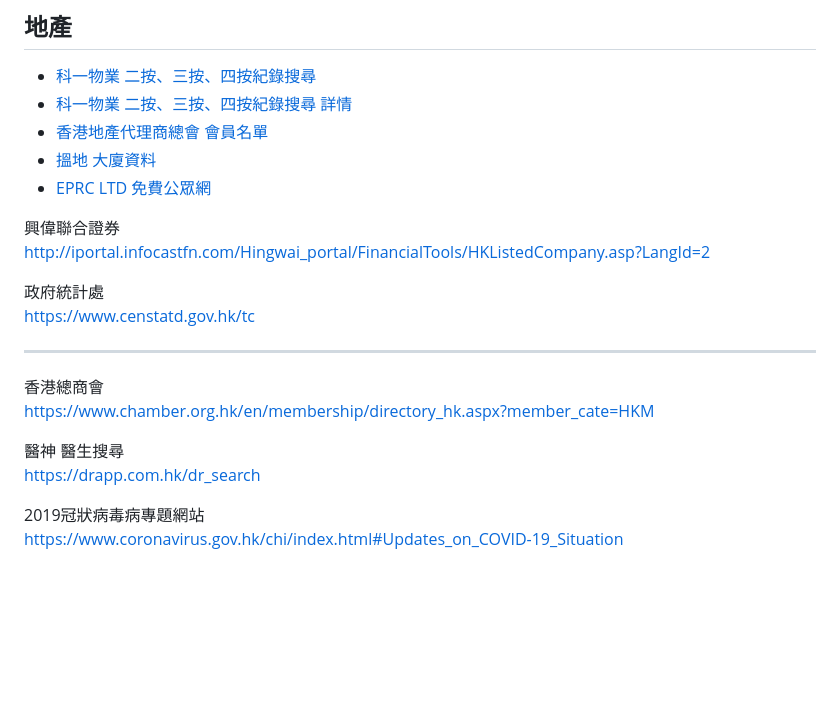
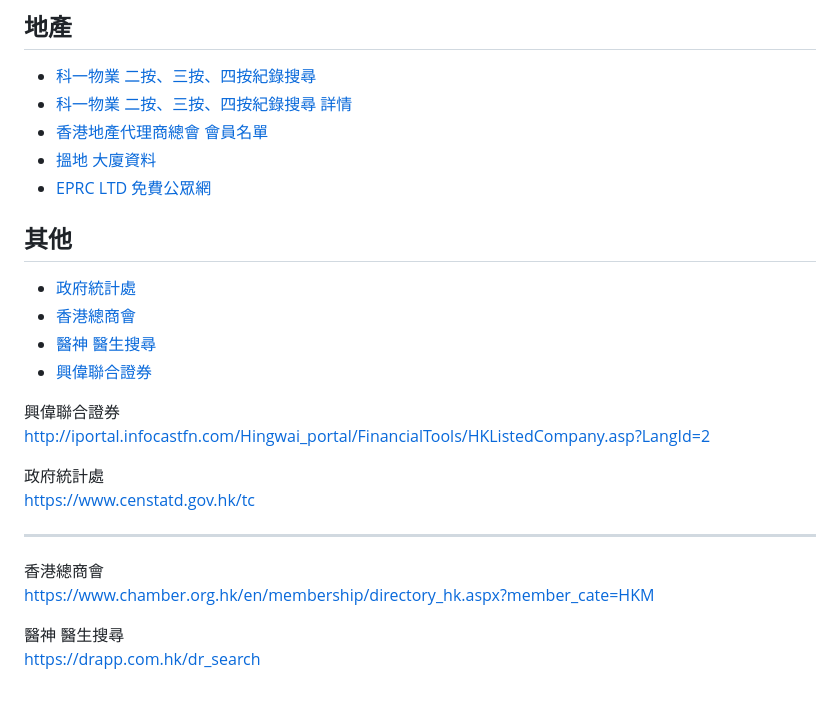
Before and after one commit to tommylam168/showcase.github.io, a Markdown page: data/database.md, the part around one of its changes. Drawn GitHub-style; blank space fills up the shorter version.

```diff
--- a/data/database.md
+++ b/data/database.md
@@ -52,8 +52,12 @@
 * [搵地 大廈資料](https://www.oneday.com.hk/zh_HK/buildings/kennedy-town-centre)
 * [EPRC LTD 免費公眾網](https://public.eprc.com.hk/EprcListPublic/#)
 
+## 其他
 
-
+* [政府統計處](https://www.censtatd.gov.hk/tc)
+* [香港總商會](https://drapp.com.hk/dr_search)
+* [醫神 醫生搜尋](https://drapp.com.hk/dr_search)
+* [興偉聯合證券](http://iportal.infocastfn.com/Hingwai_portal/FinancialTools/HKListedCompany.asp?LangId=2)
 
 
 
@@ -75,5 +79,3 @@
 <p>香港總商會<br><a href='https://www.chamber.org.hk/en/membership/directory_hk.aspx?member_cate=HKM' target='_blank'>https://www.chamber.org.hk/en/membership/directory_hk.aspx?member_cate=HKM</a></p>
 
 <p>醫神 醫生搜尋<br><a href='https://drapp.com.hk/dr_search' target='_blank'>https://drapp.com.hk/dr_search</a></p>
-
-<p>2019冠狀病毒病專題網站<br><a href='https://www.coronavirus.gov.hk/chi/index.html#Updates_on_COVID-19_Situation' target='_blank'>https://www.coronavirus.gov.hk/chi/index.html#Updates_on_COVID-19_Situation</a></p>
```
Also changed, not shown: other parts of data/database.md (+1 -1 lines).
